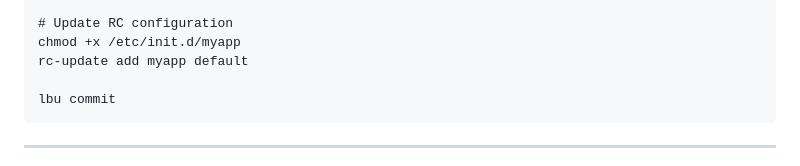
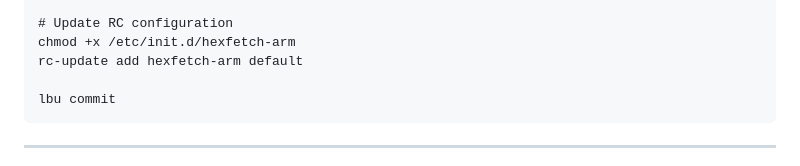
Before and after one commit to hiltar/hexfetch, a Markdown page: README.md, the part around the change. Drawn GitHub-style.

````diff
--- a/README.md
+++ b/README.md
@@ -123,8 +123,8 @@ depend() {
 }
 
 # Update RC configuration
-chmod +x /etc/init.d/myapp
-rc-update add myapp default
+chmod +x /etc/init.d/hexfetch-arm
+rc-update add hexfetch-arm default
 
 lbu commit
 ```
````
